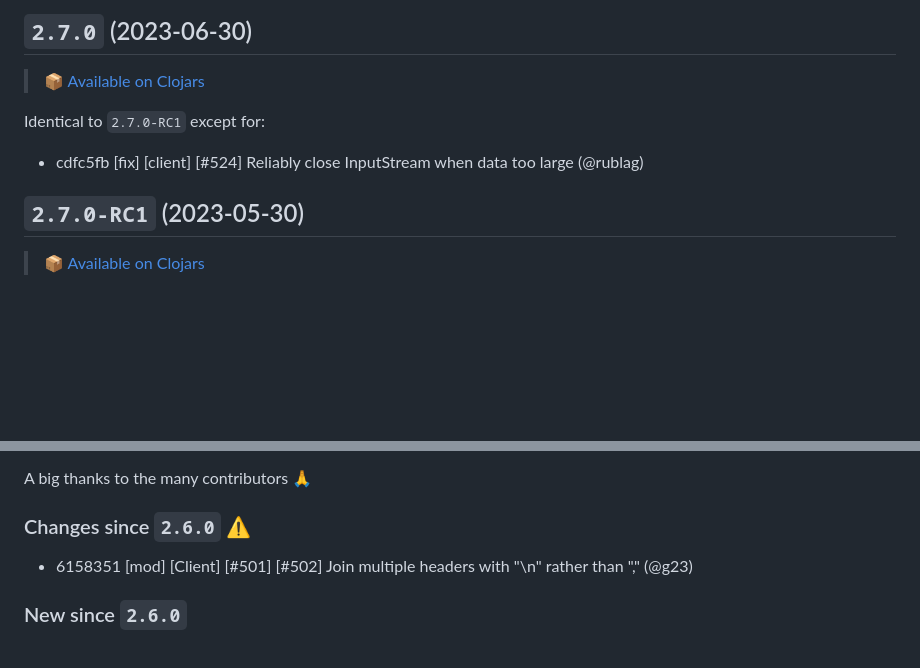
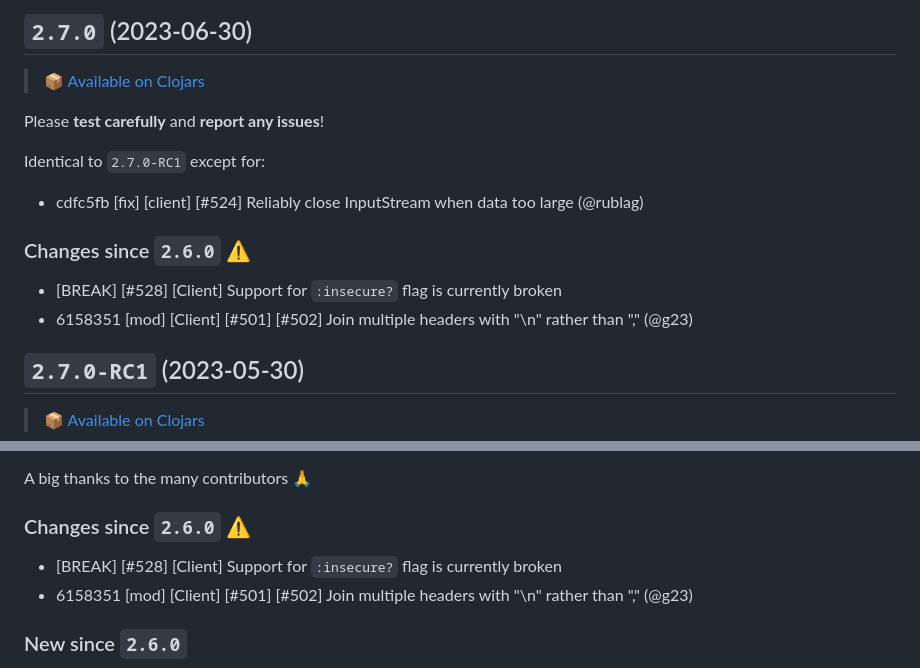
Before and after one commit to http-kit/http-kit, a Markdown page: CHANGELOG.md, 2 parts joined by grey strips. Drawn GitHub-style; blank space fills up the shorter version.

Commit message:
Update CHANGELOG

```diff
--- a/CHANGELOG.md
+++ b/CHANGELOG.md
@@ -4,9 +4,16 @@
 
 > 📦 [Available on Clojars](https://clojars.org/http-kit/versions/2.7.0)
 
+Please **test carefully** and **report any issues**!
+
 Identical to `2.7.0-RC1` except for:
 
 * cdfc5fb [fix] [client] [#524] Reliably close InputStream when data too large (@rublag)
+
+### Changes since `2.6.0` ⚠️
+
+* [BREAK] [#528] [Client] Support for `:insecure?` flag is currently broken
+* 6158351 [mod] [Client] [#501] [#502] Join multiple headers with "\n" rather than "," (@g23)
 
 
 ## `2.7.0-RC1` (2023-05-30)
@@ -36,6 +43,7 @@ A big thanks to the many contributors 🙏
 
 ### Changes since `2.6.0` ⚠️
 
+* [BREAK] [#528] [Client] Support for `:insecure?` flag is currently broken
 * 6158351 [mod] [Client] [#501] [#502] Join multiple headers with "\n" rather than "," (@g23)
 
 ### New since `2.6.0`
```
